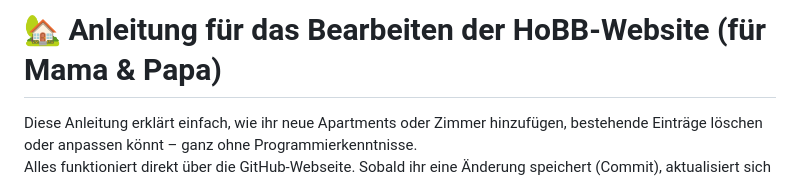
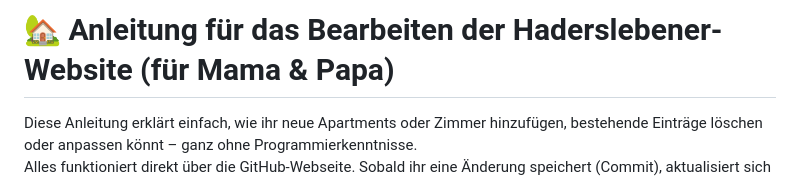
Before and after one commit to NathalieMH/hobb-site, a Markdown page: README.md, the part around the change. Rendered like a GitHub page.

Commit message:
Update project name in README

```diff
--- a/README.md
+++ b/README.md
@@ -1,4 +1,4 @@
-# 🏡 Anleitung für das Bearbeiten der HoBB-Website (für Mama & Papa)
+# 🏡 Anleitung für das Bearbeiten der Haderslebener-Website (für Mama & Papa)
 
 Diese Anleitung erklärt einfach, wie ihr neue Apartments oder Zimmer hinzufügen, bestehende Einträge löschen oder anpassen könnt – ganz ohne Programmierkenntnisse.
 Alles funktioniert direkt über die GitHub-Webseite. Sobald ihr eine Änderung speichert (Commit), aktualisiert sich die Webseite automatisch.
```
